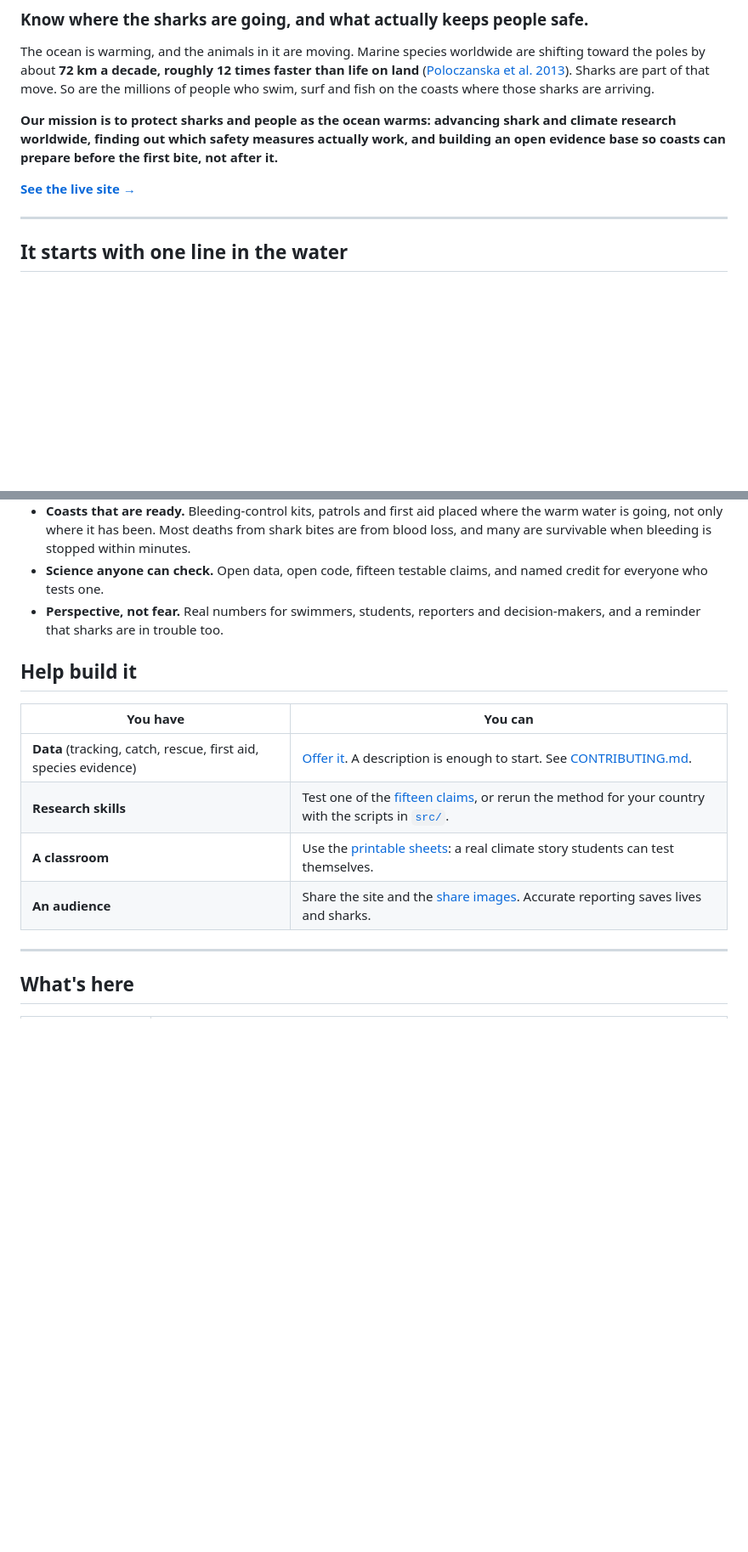
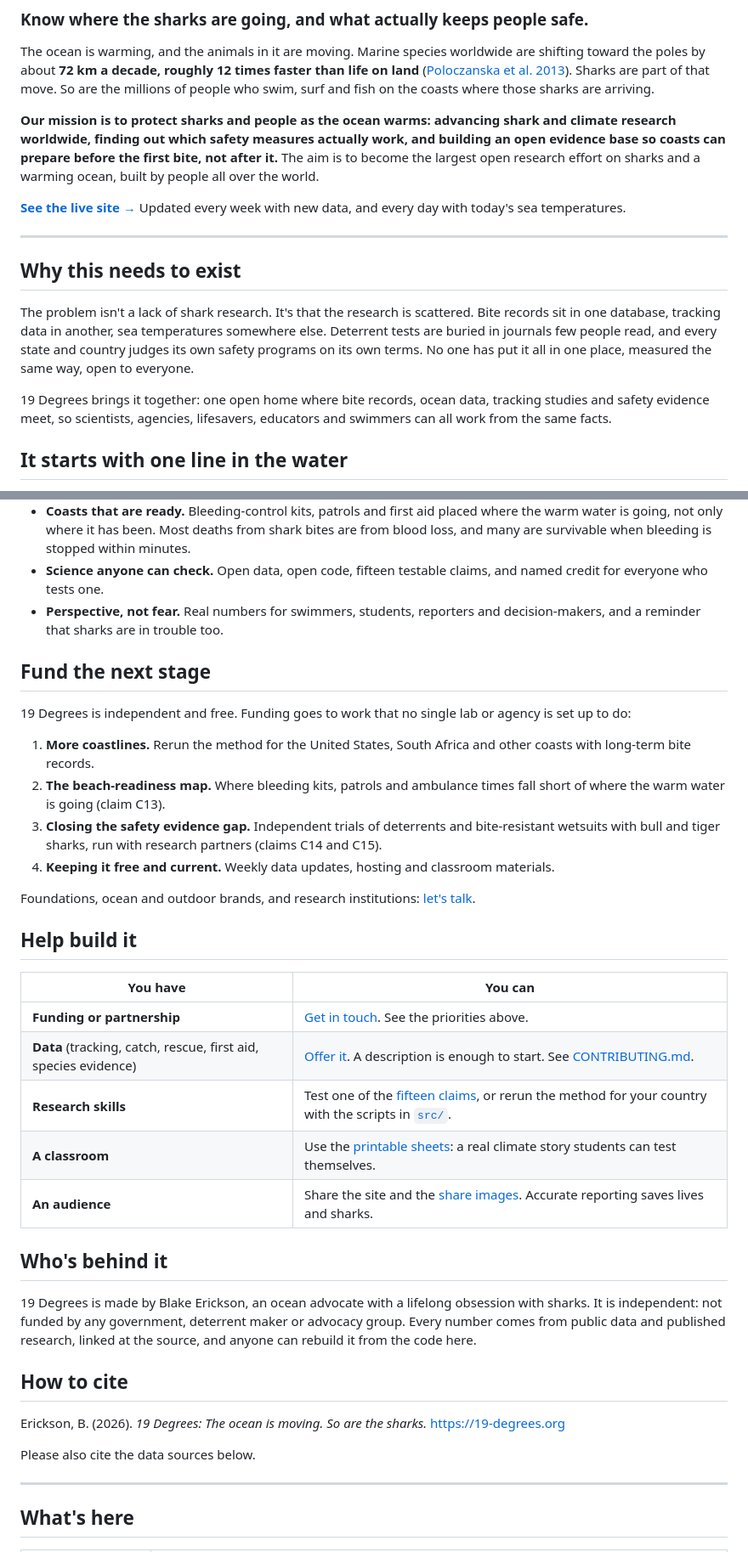
Before and after one commit to i-am-blake/19-degrees, a Markdown page: README.md, 2 parts joined by grey strips. Shown at 85% size. GitHub-like rendering; blank space fills up the shorter version.

Commit message:
README: why this exists, funding priorities, who's behind it, how to cite

```diff
--- a/README.md
+++ b/README.md
@@ -4,11 +4,17 @@
 
 The ocean is warming, and the animals in it are moving. Marine species worldwide are shifting toward the poles by about **72 km a decade, roughly 12 times faster than life on land** ([Poloczanska et al. 2013](https://www.nature.com/articles/nclimate1958)). Sharks are part of that move. So are the millions of people who swim, surf and fish on the coasts where those sharks are arriving.
 
-**Our mission is to protect sharks and people as the ocean warms: advancing shark and climate research worldwide, finding out which safety measures actually work, and building an open evidence base so coasts can prepare before the first bite, not after it.**
+**Our mission is to protect sharks and people as the ocean warms: advancing shark and climate research worldwide, finding out which safety measures actually work, and building an open evidence base so coasts can prepare before the first bite, not after it.** The aim is to become the largest open research effort on sharks and a warming ocean, built by people all over the world.
 
-**[See the live site →](https://19-degrees.org/)**
+**[See the live site →](https://19-degrees.org/)** Updated every week with new data, and every day with today's sea temperatures.
 
 ---
+
+## Why this needs to exist
+
+The problem isn't a lack of shark research. It's that the research is scattered. Bite records sit in one database, tracking data in another, sea temperatures somewhere else. Deterrent tests are buried in journals few people read, and every state and country judges its own safety programs on its own terms. No one has put it all in one place, measured the same way, open to everyone.
+
+19 Degrees brings it together: one open home where bite records, ocean data, tracking studies and safety evidence meet, so scientists, agencies, lifesavers, educators and swimmers can all work from the same facts.
 
 ## It starts with one line in the water
 
@@ -58,14 +64,36 @@ Six of the fifteen testable claims (C10–C15) are about safety: drones in murky
 - **Science anyone can check.** Open data, open code, fifteen testable claims, and named credit for everyone who tests one.
 - **Perspective, not fear.** Real numbers for swimmers, students, reporters and decision-makers, and a reminder that sharks are in trouble too.
 
+## Fund the next stage
+
+19 Degrees is independent and free. Funding goes to work that no single lab or agency is set up to do:
+
+1. **More coastlines.** Rerun the method for the United States, South Africa and other coasts with long-term bite records.
+2. **The beach-readiness map.** Where bleeding kits, patrols and ambulance times fall short of where the warm water is going (claim C13).
+3. **Closing the safety evidence gap.** Independent trials of deterrents and bite-resistant wetsuits with bull and tiger sharks, run with research partners (claims C14 and C15).
+4. **Keeping it free and current.** Weekly data updates, hosting and classroom materials.
+
+Foundations, ocean and outdoor brands, and research institutions: [let's talk](https://19-degrees.org/#contact).
+
 ## Help build it
 
 | You have | You can |
 |---|---|
+| **Funding or partnership** | [Get in touch](https://19-degrees.org/#contact). See the priorities above. |
 | **Data** (tracking, catch, rescue, first aid, species evidence) | [Offer it](../../issues/new?template=offer-data.yml). A description is enough to start. See [CONTRIBUTING.md](CONTRIBUTING.md). |
 | **Research skills** | Test one of the [fifteen claims](https://19-degrees.org/#h-agenda), or rerun the method for your country with the scripts in [`src/`](src/README.md). |
 | **A classroom** | Use the [printable sheets](https://19-degrees.org/classroom.html): a real climate story students can test themselves. |
 | **An audience** | Share the site and the [share images](share/). Accurate reporting saves lives and sharks. |
+
+## Who's behind it
+
+19 Degrees is made by Blake Erickson, an ocean advocate with a lifelong obsession with sharks. It is independent: not funded by any government, deterrent maker or advocacy group. Every number comes from public data and published research, linked at the source, and anyone can rebuild it from the code here.
+
+## How to cite
+
+Erickson, B. (2026). *19 Degrees: The ocean is moving. So are the sharks.* https://19-degrees.org
+
+Please also cite the data sources below.
 
 ---
 
```
